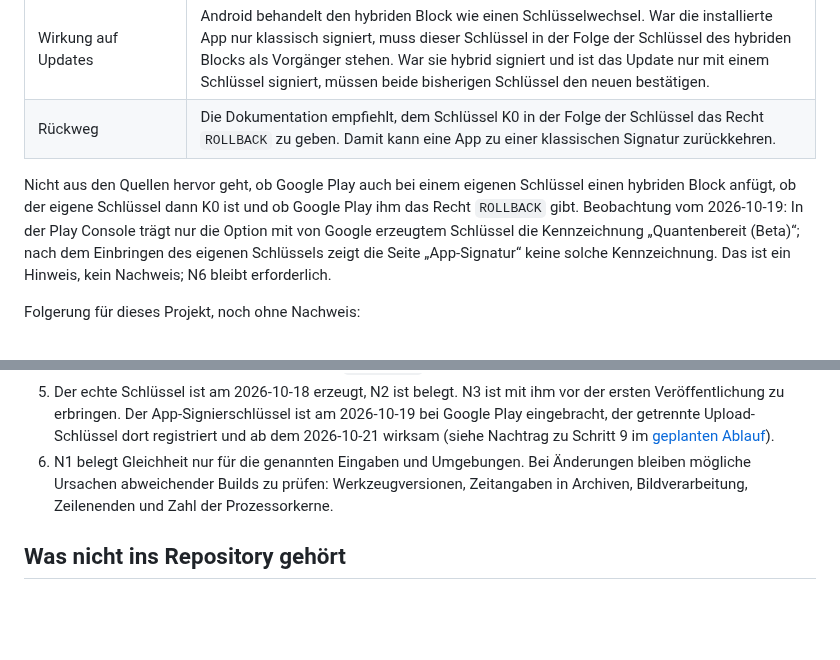
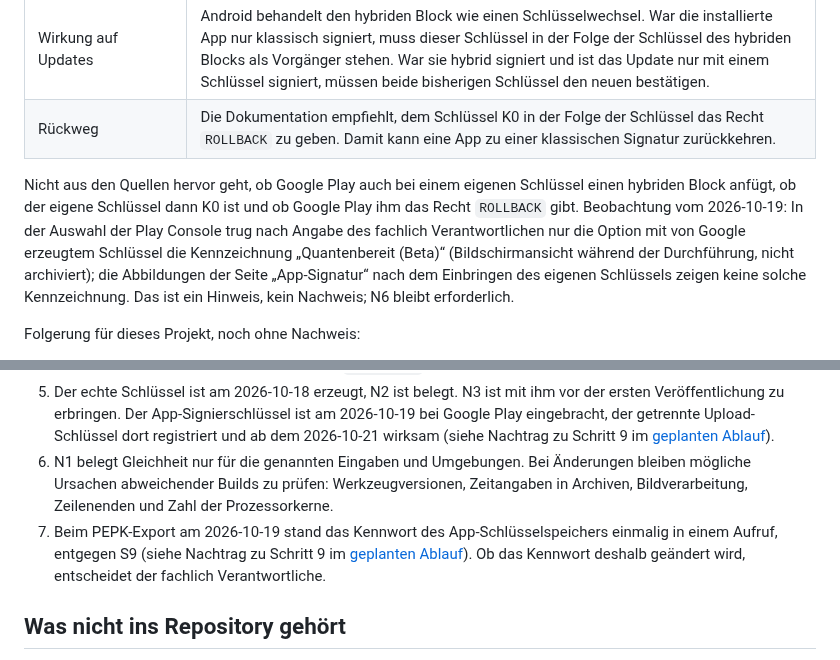
Before and after one commit to baremos/fristenrechner, a Markdown page: docs/signierung.md, 2 parts joined by grey strips. GitHub-like rendering; blank space fills up the shorter version.

```diff
--- a/docs/signierung.md
+++ b/docs/signierung.md
@@ -53,7 +53,7 @@ Gelesen am 2026-09-29 in der Hilfe zur Play Console und in der Dokumentation des
 | Wirkung auf Updates | Android behandelt den hybriden Block wie einen Schlüsselwechsel. War die installierte App nur klassisch signiert, muss dieser Schlüssel in der Folge der Schlüssel des hybriden Blocks als Vorgänger stehen. War sie hybrid signiert und ist das Update nur mit einem Schlüssel signiert, müssen beide bisherigen Schlüssel den neuen bestätigen. |
 | Rückweg | Die Dokumentation empfiehlt, dem Schlüssel K0 in der Folge der Schlüssel das Recht `ROLLBACK` zu geben. Damit kann eine App zu einer klassischen Signatur zurückkehren. |
 
-Nicht aus den Quellen hervor geht, ob Google Play auch bei einem eigenen Schlüssel einen hybriden Block anfügt, ob der eigene Schlüssel dann K0 ist und ob Google Play ihm das Recht `ROLLBACK` gibt. Beobachtung vom 2026-10-19: In der Play Console trägt nur die Option mit von Google erzeugtem Schlüssel die Kennzeichnung „Quantenbereit (Beta)“; nach dem Einbringen des eigenen Schlüssels zeigt die Seite „App-Signatur“ keine solche Kennzeichnung. Das ist ein Hinweis, kein Nachweis; N6 bleibt erforderlich.
+Nicht aus den Quellen hervor geht, ob Google Play auch bei einem eigenen Schlüssel einen hybriden Block anfügt, ob der eigene Schlüssel dann K0 ist und ob Google Play ihm das Recht `ROLLBACK` gibt. Beobachtung vom 2026-10-19: In der Auswahl der Play Console trug nach Angabe des fachlich Verantwortlichen nur die Option mit von Google erzeugtem Schlüssel die Kennzeichnung „Quantenbereit (Beta)“ (Bildschirmansicht während der Durchführung, nicht archiviert); die Abbildungen der Seite „App-Signatur“ nach dem Einbringen des eigenen Schlüssels zeigen keine solche Kennzeichnung. Das ist ein Hinweis, kein Nachweis; N6 bleibt erforderlich.
 
 Folgerung für dieses Projekt, noch ohne Nachweis:
 
@@ -333,6 +333,7 @@ Der Wechsel eines Schlüssels ist ein Notfall und kein Teil des gewöhnlichen Ab
 4. Prüfen, mit welcher Version der Build-Tools `apksigner` das Verfahren v3.2 kennt.
 5. Der echte Schlüssel ist am 2026-10-18 erzeugt, N2 ist belegt. N3 ist mit ihm vor der ersten Veröffentlichung zu erbringen. Der App-Signierschlüssel ist am 2026-10-19 bei Google Play eingebracht, der getrennte Upload-Schlüssel dort registriert und ab dem 2026-10-21 wirksam (siehe Nachtrag zu Schritt 9 im [geplanten Ablauf](#geplanter-ablauf)).
 6. N1 belegt Gleichheit nur für die genannten Eingaben und Umgebungen. Bei Änderungen bleiben mögliche Ursachen abweichender Builds zu prüfen: Werkzeugversionen, Zeitangaben in Archiven, Bildverarbeitung, Zeilenenden und Zahl der Prozessorkerne.
+7. Beim PEPK-Export am 2026-10-19 stand das Kennwort des App-Schlüsselspeichers einmalig in einem Aufruf, entgegen S9 (siehe Nachtrag zu Schritt 9 im [geplanten Ablauf](#geplanter-ablauf)). Ob das Kennwort deshalb geändert wird, entscheidet der fachlich Verantwortliche.
 
 ## Was nicht ins Repository gehört
 
```
Also changed, not shown: other parts of docs/signierung.md (+1 -1 lines), docs/arbeitspakete.md (+1 -1 lines).
